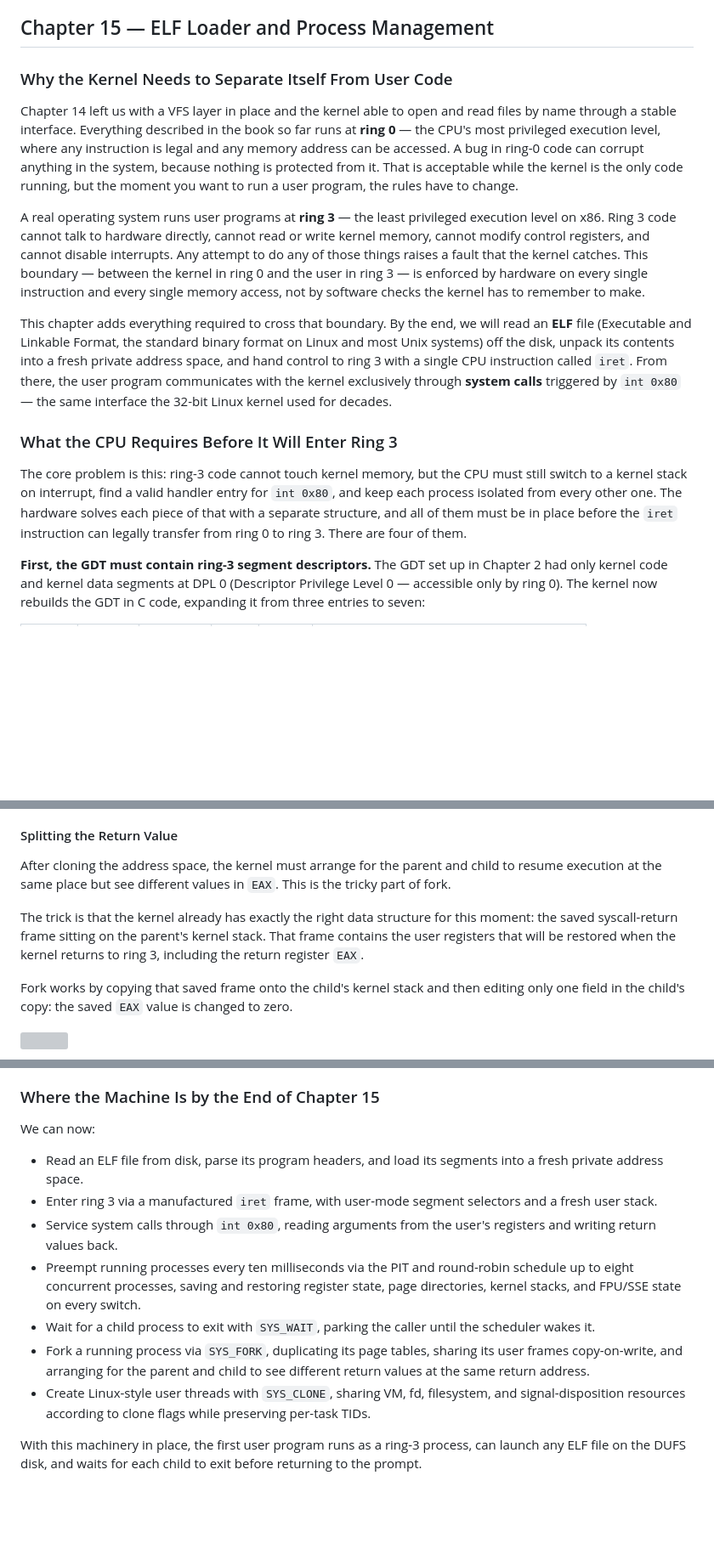
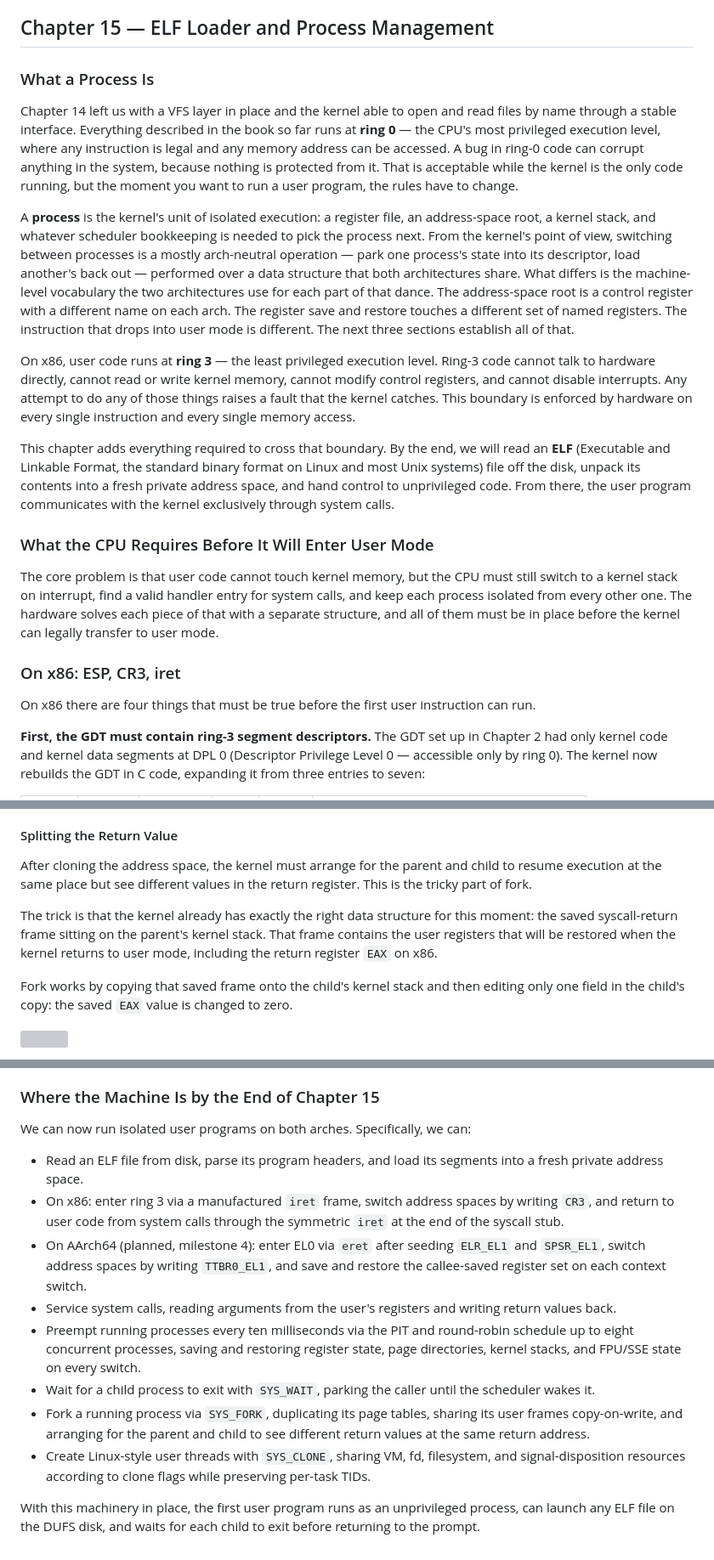
Before and after one commit to drewtenn/DrunixOS, a Markdown page: docs/ch15-processes.md, 3 parts joined by grey strips. Shown at 85% size. Drawn GitHub-style; blank space fills up the shorter version; grey boxes are pictures that could not be loaded.

```diff
--- a/docs/ch15-processes.md
+++ b/docs/ch15-processes.md
@@ -2,17 +2,23 @@
 
 ## Chapter 15 — ELF Loader and Process Management
 
-### Why the Kernel Needs to Separate Itself From User Code
+### What a Process Is
 
 Chapter 14 left us with a VFS layer in place and the kernel able to open and read files by name through a stable interface. Everything described in the book so far runs at **ring 0** — the CPU's most privileged execution level, where any instruction is legal and any memory address can be accessed. A bug in ring-0 code can corrupt anything in the system, because nothing is protected from it. That is acceptable while the kernel is the only code running, but the moment you want to run a user program, the rules have to change.
 
-A real operating system runs user programs at **ring 3** — the least privileged execution level on x86. Ring 3 code cannot talk to hardware directly, cannot read or write kernel memory, cannot modify control registers, and cannot disable interrupts. Any attempt to do any of those things raises a fault that the kernel catches. This boundary — between the kernel in ring 0 and the user in ring 3 — is enforced by hardware on every single instruction and every single memory access, not by software checks the kernel has to remember to make.
+A **process** is the kernel's unit of isolated execution: a register file, an address-space root, a kernel stack, and whatever scheduler bookkeeping is needed to pick the process next. From the kernel's point of view, switching between processes is a mostly arch-neutral operation — park one process's state into its descriptor, load another's back out — performed over a data structure that both architectures share. What differs is the machine-level vocabulary the two architectures use for each part of that dance. The address-space root is a control register with a different name on each arch. The register save and restore touches a different set of named registers. The instruction that drops into user mode is different. The next three sections establish all of that.
 
-This chapter adds everything required to cross that boundary. By the end, we will read an **ELF** file (Executable and Linkable Format, the standard binary format on Linux and most Unix systems) off the disk, unpack its contents into a fresh private address space, and hand control to ring 3 with a single CPU instruction called `iret`. From there, the user program communicates with the kernel exclusively through **system calls** triggered by `int 0x80` — the same interface the 32-bit Linux kernel used for decades.
+On x86, user code runs at **ring 3** — the least privileged execution level. Ring-3 code cannot talk to hardware directly, cannot read or write kernel memory, cannot modify control registers, and cannot disable interrupts. Any attempt to do any of those things raises a fault that the kernel catches. This boundary is enforced by hardware on every single instruction and every single memory access.
 
-### What the CPU Requires Before It Will Enter Ring 3
+This chapter adds everything required to cross that boundary. By the end, we will read an **ELF** (Executable and Linkable Format, the standard binary format on Linux and most Unix systems) file off the disk, unpack its contents into a fresh private address space, and hand control to unprivileged code. From there, the user program communicates with the kernel exclusively through system calls.
 
-The core problem is this: ring-3 code cannot touch kernel memory, but the CPU must still switch to a kernel stack on interrupt, find a valid handler entry for `int 0x80`, and keep each process isolated from every other one. The hardware solves each piece of that with a separate structure, and all of them must be in place before the `iret` instruction can legally transfer from ring 0 to ring 3. There are four of them.
+### What the CPU Requires Before It Will Enter User Mode
+
+The core problem is that user code cannot touch kernel memory, but the CPU must still switch to a kernel stack on interrupt, find a valid handler entry for system calls, and keep each process isolated from every other one. The hardware solves each piece of that with a separate structure, and all of them must be in place before the kernel can legally transfer to user mode.
+
+### On x86: ESP, CR3, iret
+
+On x86 there are four things that must be true before the first user instruction can run.
 
 **First, the GDT must contain ring-3 segment descriptors.** The GDT set up in Chapter 2 had only kernel code and kernel data segments at DPL 0 (Descriptor Privilege Level 0 — accessible only by ring 0). The kernel now rebuilds the GDT in C code, expanding it from three entries to seven:
 
@@ -214,9 +234,9 @@ This is the copy-on-write model Linux uses too: the expensive physical copy is d
 
 #### Splitting the Return Value
 
-After cloning the address space, the kernel must arrange for the parent and child to resume execution at the same place but see different values in `EAX`. This is the tricky part of fork.
+After cloning the address space, the kernel must arrange for the parent and child to resume execution at the same place but see different values in the return register. This is the tricky part of fork.
 
-The trick is that the kernel already has exactly the right data structure for this moment: the saved syscall-return frame sitting on the parent's kernel stack. That frame contains the user registers that will be restored when the kernel returns to ring 3, including the return register `EAX`.
+The trick is that the kernel already has exactly the right data structure for this moment: the saved syscall-return frame sitting on the parent's kernel stack. That frame contains the user registers that will be restored when the kernel returns to user mode, including the return register `EAX` on x86.
 
 Fork works by copying that saved frame onto the child's kernel stack and then editing only one field in the child's copy: the saved `EAX` value is changed to zero.
 
@@ -238,14 +258,15 @@ Thread groups also change the visible process model. `/proc` lists TGIDs rather
 
 ### Where the Machine Is by the End of Chapter 15
 
-We can now:
+We can now run isolated user programs on both arches. Specifically, we can:
 
 - Read an ELF file from disk, parse its program headers, and load its segments into a fresh private address space.
-- Enter ring 3 via a manufactured `iret` frame, with user-mode segment selectors and a fresh user stack.
-- Service system calls through `int 0x80`, reading arguments from the user's registers and writing return values back.
+- On x86: enter ring 3 via a manufactured `iret` frame, switch address spaces by writing `CR3`, and return to user code from system calls through the symmetric `iret` at the end of the syscall stub.
+- On AArch64 (planned, milestone 4): enter EL0 via `eret` after seeding `ELR_EL1` and `SPSR_EL1`, switch address spaces by writing `TTBR0_EL1`, and save and restore the callee-saved register set on each context switch.
+- Service system calls, reading arguments from the user's registers and writing return values back.
 - Preempt running processes every ten milliseconds via the PIT and round-robin schedule up to eight concurrent processes, saving and restoring register state, page directories, kernel stacks, and FPU/SSE state on every switch.
 - Wait for a child process to exit with `SYS_WAIT`, parking the caller until the scheduler wakes it.
 - Fork a running process via `SYS_FORK`, duplicating its page tables, sharing its user frames copy-on-write, and arranging for the parent and child to see different return values at the same return address.
 - Create Linux-style user threads with `SYS_CLONE`, sharing VM, fd, filesystem, and signal-disposition resources according to clone flags while preserving per-task TIDs.
 
-With this machinery in place, the first user program runs as a ring-3 process, can launch any ELF file on the DUFS disk, and waits for each child to exit before returning to the prompt.
+With this machinery in place, the first user program runs as an unprivileged process, can launch any ELF file on the DUFS disk, and waits for each child to exit before returning to the prompt.
```
Also changed, not shown: other parts of docs/ch15-processes.md (+26 -12 lines).
